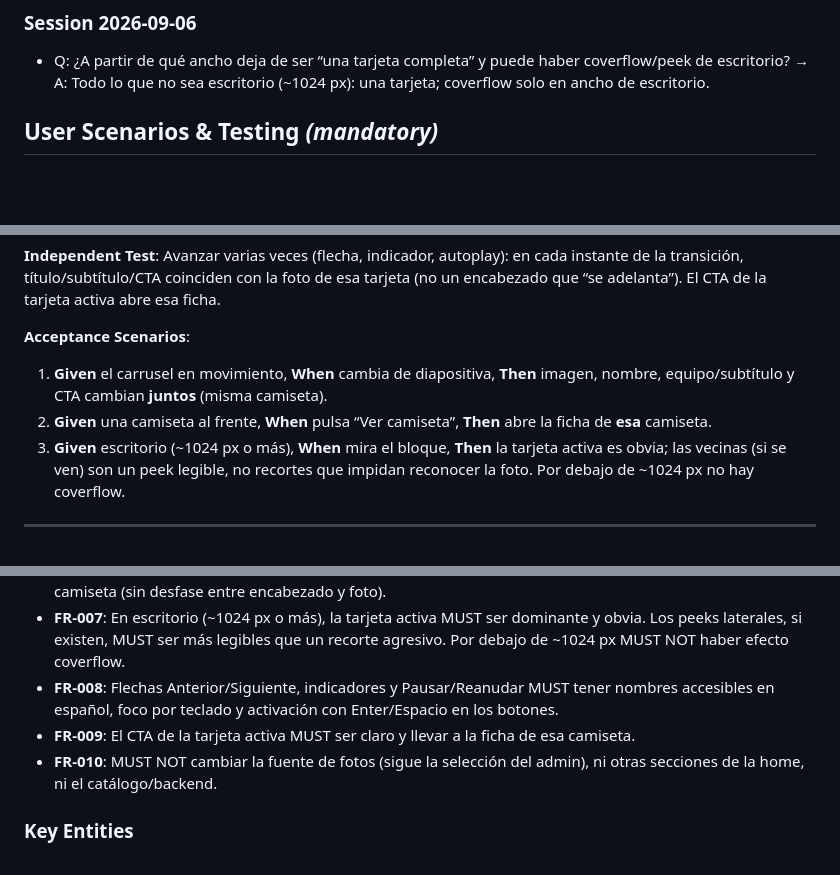
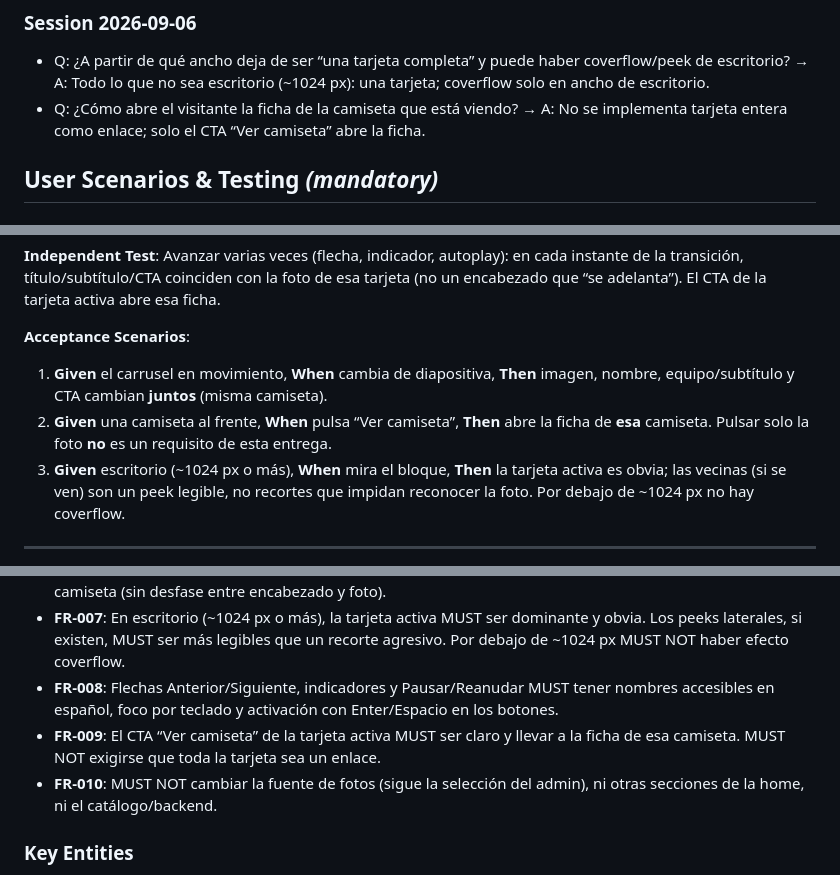
Before and after one commit to DiegoAndres05/football-jersey-store, a Markdown page: specs/010-carrusel-destacadas-ux/spec.md, 3 parts joined by grey strips. Rendered like a GitHub page; blank space fills up the shorter version.

Commit message:
fix: clarify user interaction requirements for Destacadas carousel

```diff
--- a/specs/010-carrusel-destacadas-ux/spec.md
+++ b/specs/010-carrusel-destacadas-ux/spec.md
@@ -13,6 +13,7 @@
 ### Session 2026-09-06
 
 - Q: ¿A partir de qué ancho deja de ser “una tarjeta completa” y puede haber coverflow/peek de escritorio? → A: Todo lo que no sea escritorio (~1024 px): una tarjeta; coverflow solo en ancho de escritorio.
+- Q: ¿Cómo abre el visitante la ficha de la camiseta que está viendo? → A: No se implementa tarjeta entera como enlace; solo el CTA “Ver camiseta” abre la ficha.
 
 ## User Scenarios & Testing *(mandatory)*
 
@@ -60,7 +61,7 @@ Como visitante, quiero que en cada momento la foto, el nombre, el equipo/subtít
 **Acceptance Scenarios**:
 
 1. **Given** el carrusel en movimiento, **When** cambia de diapositiva, **Then** imagen, nombre, equipo/subtítulo y CTA cambian **juntos** (misma camiseta).
-2. **Given** una camiseta al frente, **When** pulsa “Ver camiseta”, **Then** abre la ficha de **esa** camiseta.
+2. **Given** una camiseta al frente, **When** pulsa “Ver camiseta”, **Then** abre la ficha de **esa** camiseta. Pulsar solo la foto **no** es un requisito de esta entrega.
 3. **Given** escritorio (~1024 px o más), **When** mira el bloque, **Then** la tarjeta activa es obvia; las vecinas (si se ven) son un peek legible, no recortes que impidan reconocer la foto. Por debajo de ~1024 px no hay coverflow.
 
 ---
@@ -85,7 +86,7 @@ Como visitante, quiero que en cada momento la foto, el nombre, el equipo/subtít
 - **FR-006**: Foto, nombre, equipo/subtítulo y CTA de una diapositiva MUST corresponder siempre a la misma camiseta (sin desfase entre encabezado y foto).
 - **FR-007**: En escritorio (~1024 px o más), la tarjeta activa MUST ser dominante y obvia. Los peeks laterales, si existen, MUST ser más legibles que un recorte agresivo. Por debajo de ~1024 px MUST NOT haber efecto coverflow.
 - **FR-008**: Flechas Anterior/Siguiente, indicadores y Pausar/Reanudar MUST tener nombres accesibles en español, foco por teclado y activación con Enter/Espacio en los botones.
-- **FR-009**: El CTA de la tarjeta activa MUST ser claro y llevar a la ficha de esa camiseta.
+- **FR-009**: El CTA “Ver camiseta” de la tarjeta activa MUST ser claro y llevar a la ficha de esa camiseta. MUST NOT exigirse que toda la tarjeta sea un enlace.
 - **FR-010**: MUST NOT cambiar la fuente de fotos (sigue la selección del admin), ni otras secciones de la home, ni el catálogo/backend.
 
 ### Key Entities
```
Also changed, not shown: other parts of specs/010-carrusel-destacadas-ux/spec.md (+1 -0 lines).
